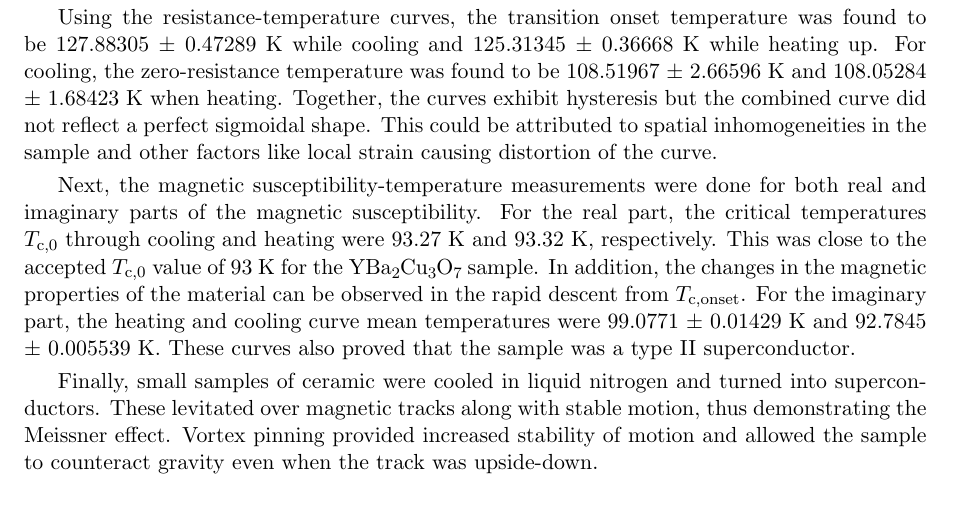
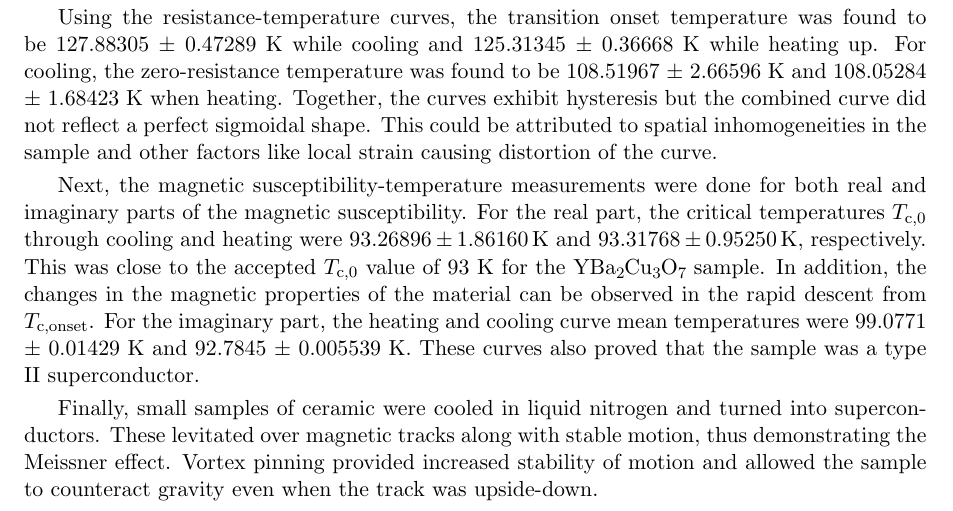
Before and after one commit to Usernotfoundoops/LaTeX, a LaTeX document (Superconductivity/preparatory.tex): part of page 22 of 24, cut so that both start at the same text. Compiled offline with pdfLaTeX.

Commit message:
conclusion Tc,0 updated

```diff
--- a/Superconductivity/preparatory.tex
+++ b/Superconductivity/preparatory.tex
@@ -900,7 +900,7 @@ Over the course of this experiment, the behaviour of the resistance and magnetic
 Using the resistance-temperature curves, the transition onset temperature was found to be 127.88305 $\pm$ 0.47289 K while cooling and 125.31345 $\pm$ 0.36668 K while heating up. For cooling, the zero-resistance temperature was found to be 108.51967 $\pm$ 2.66596 K and 108.05284 $\pm$ 1.68423 K when heating.  Together, the curves exhibit hysteresis but the combined curve did not reflect a perfect sigmoidal shape. This could be attributed to spatial inhomogeneities in the sample and other factors like local strain causing distortion of the curve.
 
 \smallskip
-Next, the magnetic susceptibility-temperature measurements were done for both real and imaginary parts of the magnetic susceptibility. For the real part, the critical temperatures $T_{\text{c,0}}$ through cooling and heating were 93.27 K and 93.32 K, respectively. This was close to the accepted $T_{\text{c,0}}$ value of 93 K for the \ch{YBa2Cu3O7} sample. In addition, the changes in the magnetic properties of the material can be observed in the rapid descent from $T_{\text{c,onset}}$.  For the imaginary part, the heating and cooling curve mean temperatures were 99.0771 $\pm$ 0.01429 K and 92.7845 $\pm$ 0.005539 K. These curves also proved that the sample was a type II superconductor.
+Next, the magnetic susceptibility-temperature measurements were done for both real and imaginary parts of the magnetic susceptibility. For the real part, the critical temperatures $T_{\text{c,0}}$ through cooling and heating were $93.26896 \pm 1.86160 \,$K and $93.31768 \pm 0.95250 \,$K, respectively. This was close to the accepted $T_{\text{c,0}}$ value of 93 K for the \ch{YBa2Cu3O7} sample. In addition, the changes in the magnetic properties of the material can be observed in the rapid descent from $T_{\text{c,onset}}$.  For the imaginary part, the heating and cooling curve mean temperatures were 99.0771 $\pm$ 0.01429 K and 92.7845 $\pm$ 0.005539 K. These curves also proved that the sample was a type II superconductor.
 
 \smallskip
 Finally, small samples of ceramic were cooled in liquid nitrogen and turned into superconductors. These levitated over magnetic tracks along with stable motion, thus demonstrating the Meissner effect. Vortex pinning provided increased stability of motion and allowed the sample to counteract gravity even when the track was upside-down.
```
Also changed, not shown: 3 other files.
